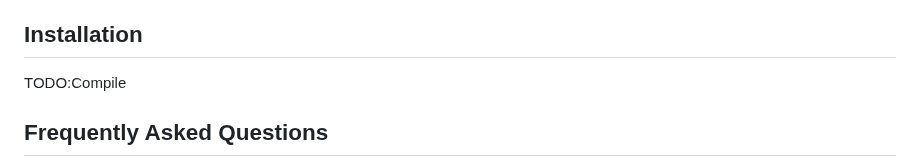
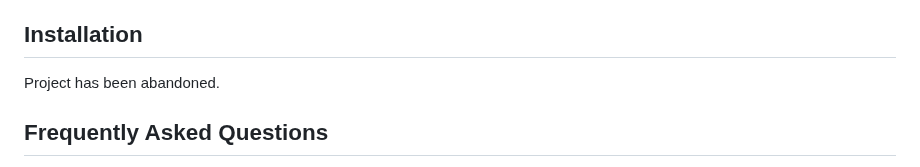
Before and after one commit to Eklavya-11/Aipokedex, a Markdown page: README.md, the part around the change. Drawn GitHub-style.

```diff
--- a/README.md
+++ b/README.md
@@ -27,7 +27,7 @@ TAGS SECTION FOR SEO
 <!-- Installation here: need contributors -->
 
 ## Installation
-TODO:Compile
+Project has been abandoned.
 
 ## Frequently Asked Questions
 Q: How can I use Aipokedex?</br>
```
